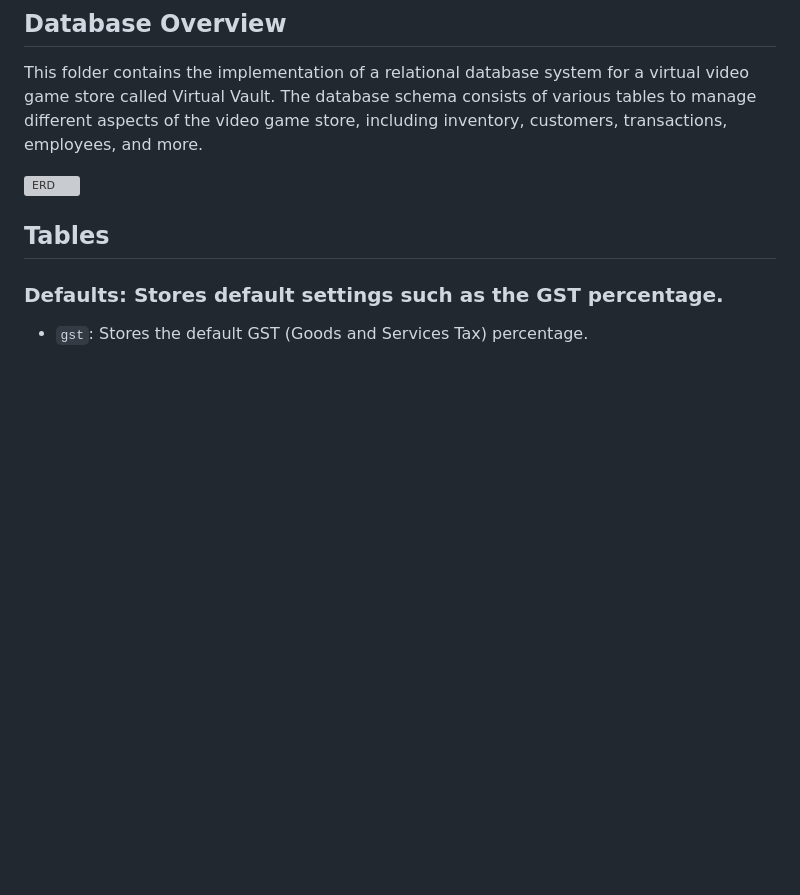
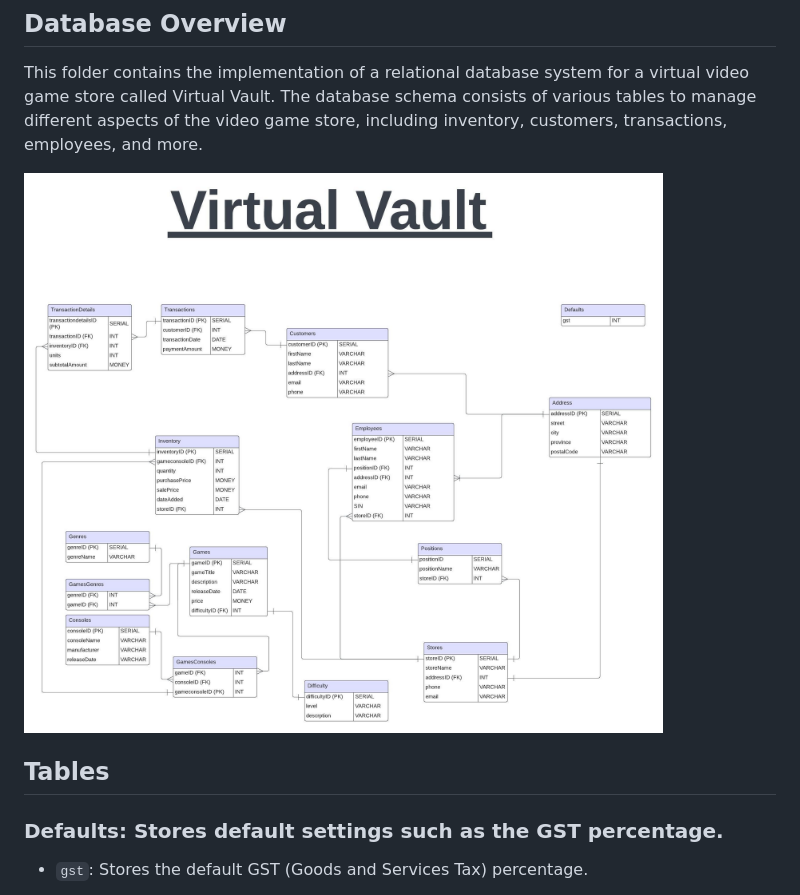
Before and after one commit to infuriated-mink/Semester3-Mideterm, a Markdown page: Databases/database.md, the part around the change. GitHub-like rendering; blank space fills up the shorter version; grey boxes are pictures that could not be loaded.

```diff
--- a/Databases/database.md
+++ b/Databases/database.md
@@ -12,7 +12,7 @@ Our extensive collection of video games is meticulously curated to ensure that y
 
 This folder contains the implementation of a relational database system for a virtual video game store called Virtual Vault. The database schema consists of various tables to manage different aspects of the video game store, including inventory, customers, transactions, employees, and more.
 
-![ERD](Users/keyinstudent/Documents/GitHub/Semester3-Mideterm/Databases/Semester3-Midterm.jpeg)
+![ERD](Semester3-Midterm.jpeg)
 
 ## Tables
 
```
